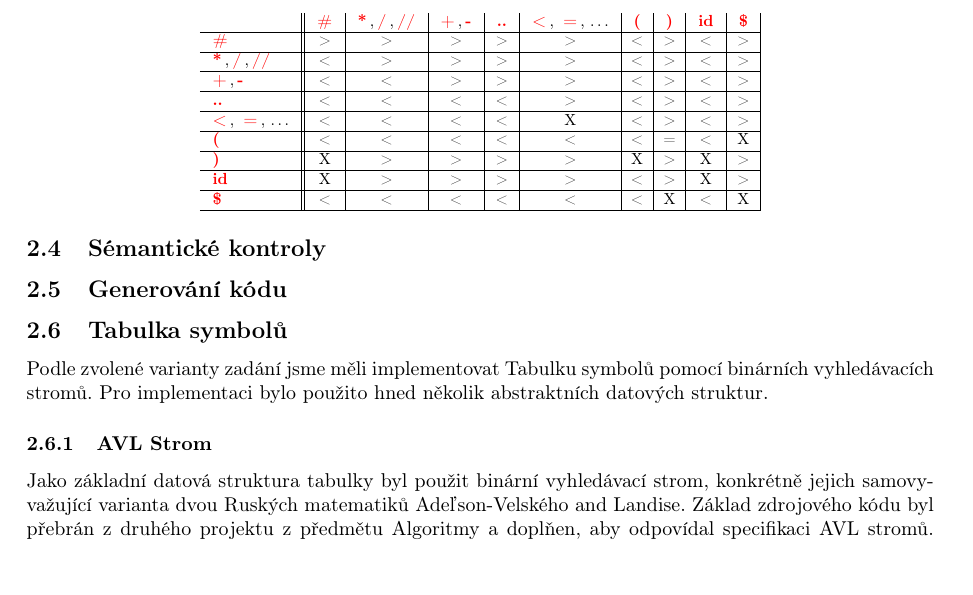
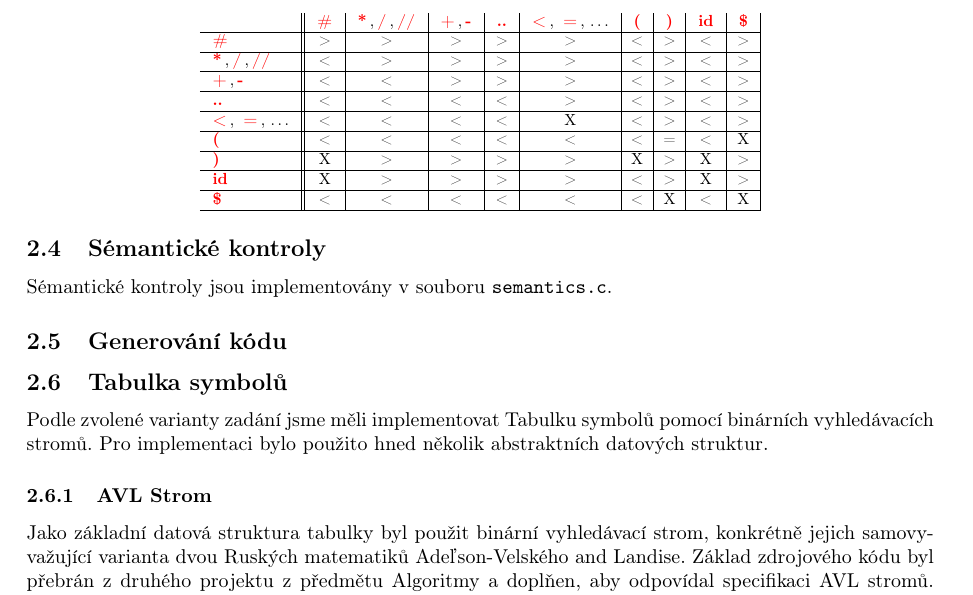
Before and after one commit to tadeas-vintrlik/IFJ, a LaTeX document (docs/doc.tex): part of page 6 of 7, cut so that both start at the same text. Compiled offline with pdfLaTeX.

Commit message:
Added description for semantic checks.

```diff
--- a/docs/doc.tex
+++ b/docs/doc.tex
@@ -297,6 +297,8 @@ Jelikož v jazyce IFJ21 nejsou ukončovače výrazů, precedenční analyzátor
 
 \subsection{Sémantické kontroly}\label{sec_semantics}
 
+Sémantické kontroly jsou implementovány v souboru \texttt{semantics.c}.
+
 \subsection{Generování kódu}%TODO
 
 \subsection{Tabulka symbolů}\label{sec_symtable}
```
